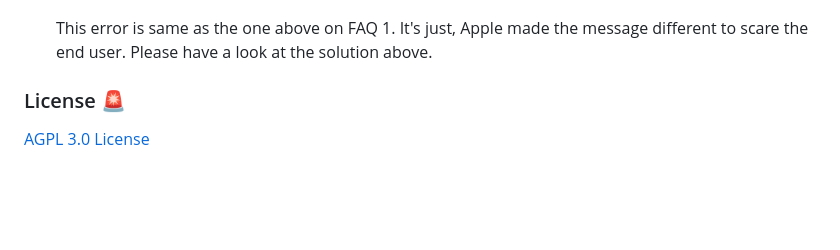
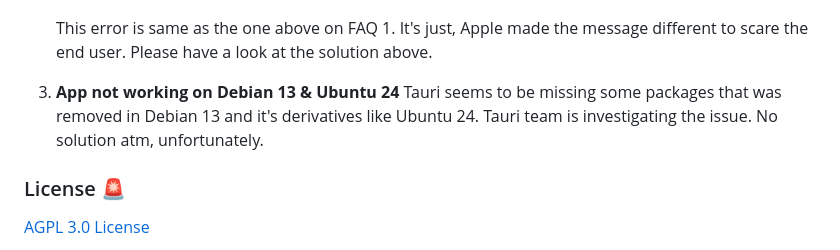
Before and after one commit to codeforreal1/compressO, a Markdown page: README.md, the part around the change. Drawn GitHub-style; blank space fills up the shorter version.

```diff
--- a/README.md
+++ b/README.md
@@ -62,6 +62,9 @@ The app works completely offline and no any network requests is made to/from the
     This error is same as the one above on FAQ 1. It's just, Apple made the message different to scare the end user. Please have a look at the solution above.
       </p>
 
+3.  <strong>App not working on Debian 13 & Ubuntu 24 </strong>
+    Tauri seems to be missing some packages that was removed in Debian 13 and it's derivatives like Ubuntu 24. Tauri team is investigating the issue. No solution atm, unfortunately.
+
 ### License 🚨
 
 <a href="./LICENSE">AGPL 3.0 License</a>
```
